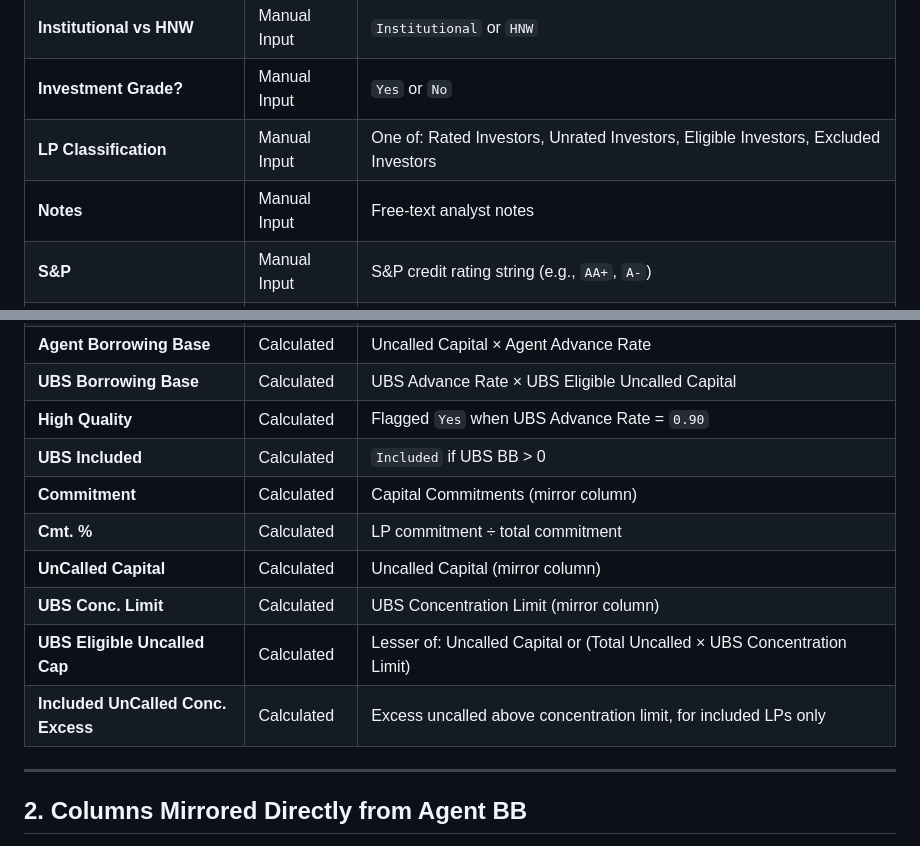
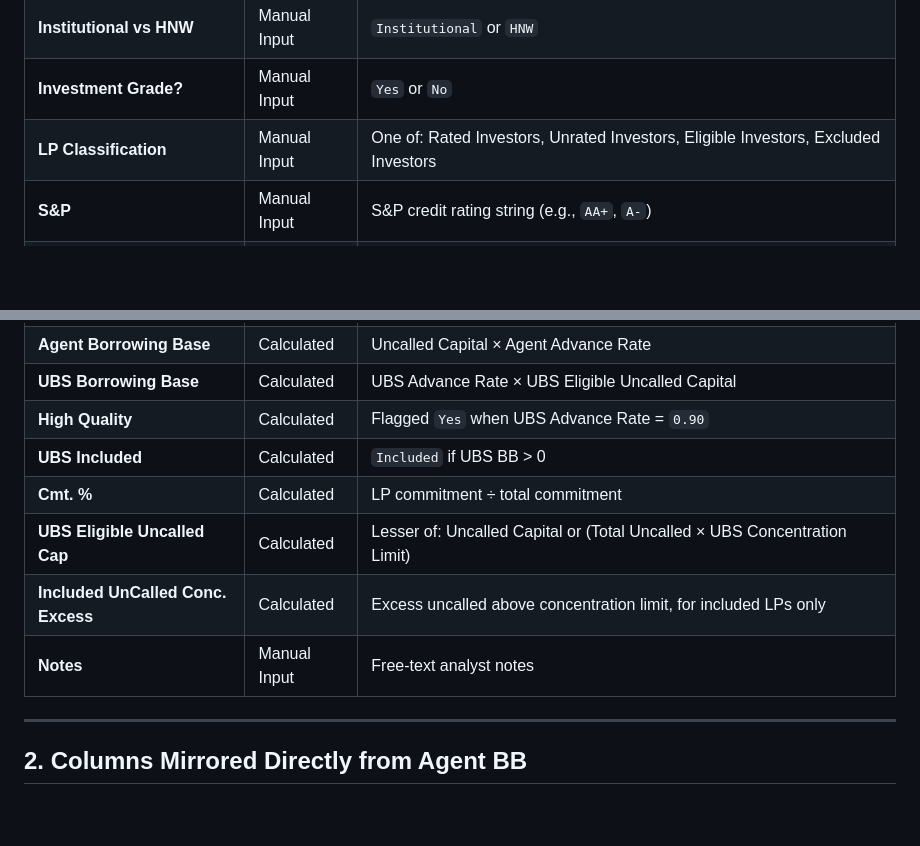
Before and after one commit to alexlen01/pe-sub-docs, a Markdown page: SHADOW_BB_ANALYSIS.md, 2 parts joined by grey strips. Rendered like a GitHub page; blank space fills up the shorter version.

Commit message:
Removed mirror (repeated) content from SHADOW_BB_ANALYSIS.md

```diff
--- a/SHADOW_BB_ANALYSIS.md
+++ b/SHADOW_BB_ANALYSIS.md
@@ -18,7 +18,6 @@ This document defines the data model, column semantics, and summary table struct
 | **Institutional vs HNW** | Manual Input | `Institutional` or `HNW` |
 | **Investment Grade?** | Manual Input | `Yes` or `No` |
 | **LP Classification** | Manual Input | One of: Rated Investors, Unrated Investors, Eligible Investors, Excluded Investors |
-| **Notes** | Manual Input | Free-text analyst notes |
 | **S&P** | Manual Input | S&P credit rating string (e.g., `AA+`, `A-`) |
 | **Moody's** | Manual Input | Moody's credit rating string (e.g., `Aa1`, `A3`) |
 | **Fitch** | Manual Input | Fitch credit rating string (e.g., `AA-`) |
@@ -40,12 +39,10 @@ This document defines the data model, column semantics, and summary table struct
 | **UBS Borrowing Base** | Calculated | UBS Advance Rate × UBS Eligible Uncalled Capital |
 | **High Quality** | Calculated | Flagged `Yes` when UBS Advance Rate = `0.90` |
 | **UBS Included** | Calculated | `Included` if UBS BB > 0 |
-| **Commitment** | Calculated | Capital Commitments (mirror column) |
 | **Cmt. %** | Calculated | LP commitment ÷ total commitment |
-| **UnCalled Capital** | Calculated | Uncalled Capital (mirror column) |
-| **UBS Conc. Limit** | Calculated | UBS Concentration Limit (mirror column) |
 | **UBS Eligible Uncalled Cap** | Calculated | Lesser of: Uncalled Capital or (Total Uncalled × UBS Concentration Limit) |
 | **Included UnCalled Conc. Excess** | Calculated | Excess uncalled above concentration limit, for included LPs only |
+| **Notes** | Manual Input | Free-text analyst notes |
 
 ---
 
```
